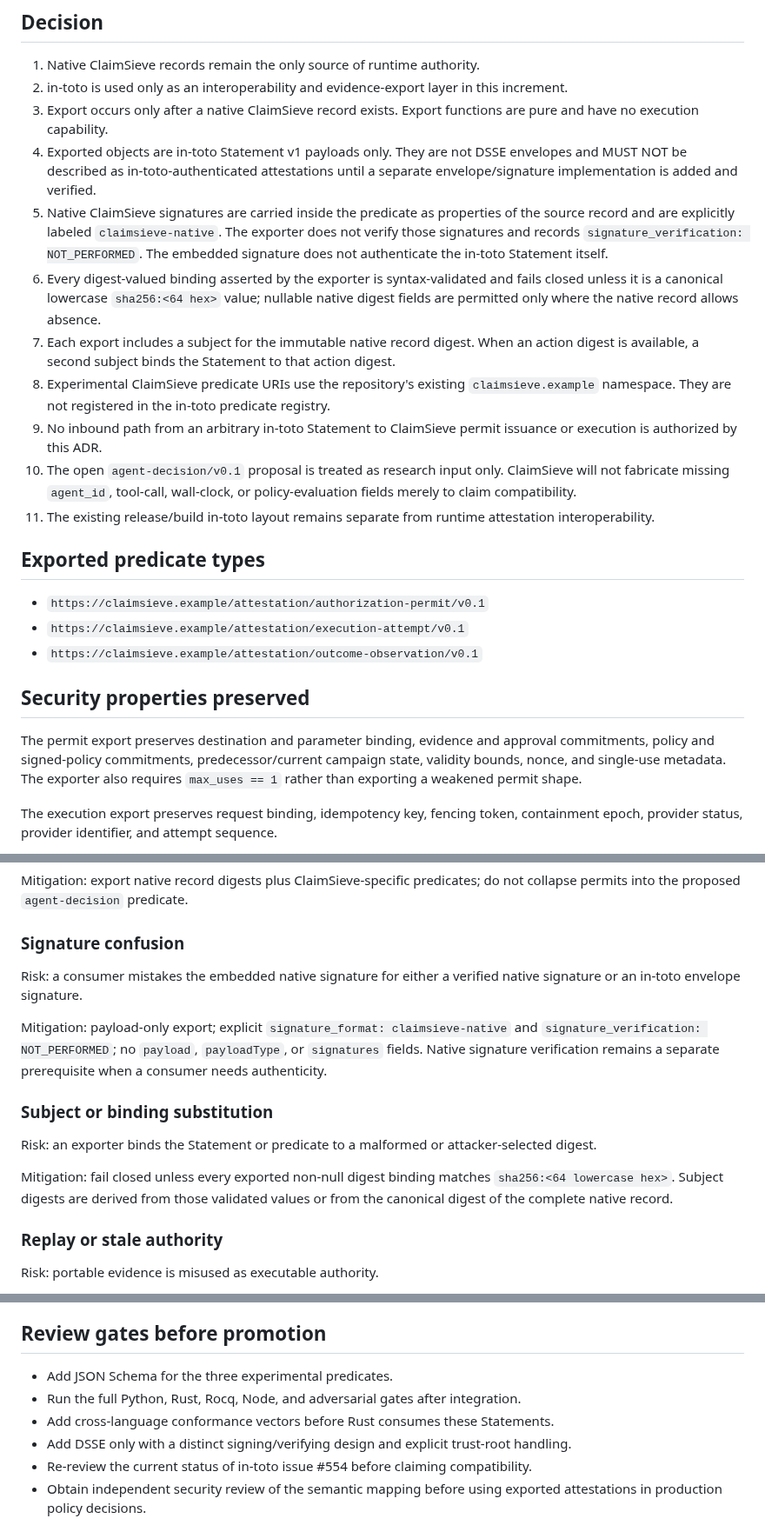
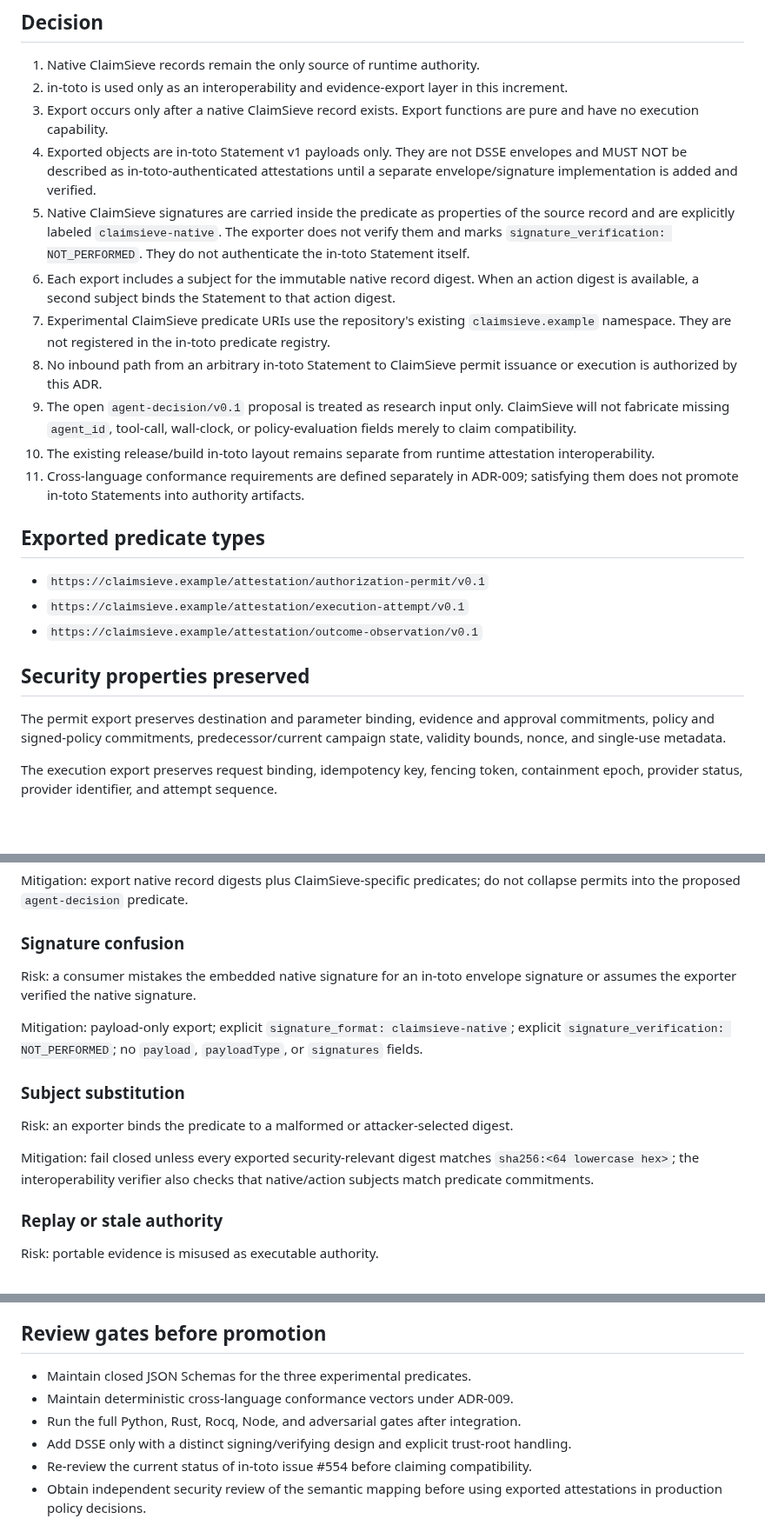
Before and after one commit to ethanduley-png/claimsieve-mainstreet, a Markdown page: docs/adr/ADR-008-in-toto-runtime-interoperability.md, 3 parts joined by grey strips. Shown at 87% size. GitHub-like rendering; blank space fills up the shorter version.

Commit message:
Link conformance follow-on ADR

```diff
--- a/docs/adr/ADR-008-in-toto-runtime-interoperability.md
+++ b/docs/adr/ADR-008-in-toto-runtime-interoperability.md
@@ -16,13 +16,13 @@ ClaimSieve's runtime semantics are materially richer than the proposed `agent-de
 2. in-toto is used only as an interoperability and evidence-export layer in this increment.
 3. Export occurs only after a native ClaimSieve record exists. Export functions are pure and have no execution capability.
 4. Exported objects are in-toto Statement v1 payloads only. They are not DSSE envelopes and MUST NOT be described as in-toto-authenticated attestations until a separate envelope/signature implementation is added and verified.
-5. Native ClaimSieve signatures are carried inside the predicate as properties of the source record and are explicitly labeled `claimsieve-native`. The exporter does not verify those signatures and records `signature_verification: NOT_PERFORMED`. The embedded signature does not authenticate the in-toto Statement itself.
-6. Every digest-valued binding asserted by the exporter is syntax-validated and fails closed unless it is a canonical lowercase `sha256:<64 hex>` value; nullable native digest fields are permitted only where the native record allows absence.
-7. Each export includes a subject for the immutable native record digest. When an action digest is available, a second subject binds the Statement to that action digest.
-8. Experimental ClaimSieve predicate URIs use the repository's existing `claimsieve.example` namespace. They are not registered in the in-toto predicate registry.
-9. No inbound path from an arbitrary in-toto Statement to ClaimSieve permit issuance or execution is authorized by this ADR.
-10. The open `agent-decision/v0.1` proposal is treated as research input only. ClaimSieve will not fabricate missing `agent_id`, tool-call, wall-clock, or policy-evaluation fields merely to claim compatibility.
-11. The existing release/build in-toto layout remains separate from runtime attestation interoperability.
+5. Native ClaimSieve signatures are carried inside the predicate as properties of the source record and are explicitly labeled `claimsieve-native`. The exporter does not verify them and marks `signature_verification: NOT_PERFORMED`. They do not authenticate the in-toto Statement itself.
+6. Each export includes a subject for the immutable native record digest. When an action digest is available, a second subject binds the Statement to that action digest.
+7. Experimental ClaimSieve predicate URIs use the repository's existing `claimsieve.example` namespace. They are not registered in the in-toto predicate registry.
+8. No inbound path from an arbitrary in-toto Statement to ClaimSieve permit issuance or execution is authorized by this ADR.
+9. The open `agent-decision/v0.1` proposal is treated as research input only. ClaimSieve will not fabricate missing `agent_id`, tool-call, wall-clock, or policy-evaluation fields merely to claim compatibility.
+10. The existing release/build in-toto layout remains separate from runtime attestation interoperability.
+11. Cross-language conformance requirements are defined separately in ADR-009; satisfying them does not promote in-toto Statements into authority artifacts.
 
 ## Exported predicate types
 
@@ -32,7 +32,7 @@ ClaimSieve's runtime semantics are materially richer than the proposed `agent-de
 
 ## Security properties preserved
 
-The permit export preserves destination and parameter binding, evidence and approval commitments, policy and signed-policy commitments, predecessor/current campaign state, validity bounds, nonce, and single-use metadata. The exporter also requires `max_uses == 1` rather than exporting a weakened permit shape.
+The permit export preserves destination and parameter binding, evidence and approval commitments, policy and signed-policy commitments, predecessor/current campaign state, validity bounds, nonce, and single-use metadata.
 
 The execution export preserves request binding, idempotency key, fencing token, containment epoch, provider status, provider identifier, and attempt sequence.
 
@@ -48,15 +48,15 @@ Mitigation: export native record digests plus ClaimSieve-specific predicates; do
 
 ### Signature confusion
 
-Risk: a consumer mistakes the embedded native signature for either a verified native signature or an in-toto envelope signature.
+Risk: a consumer mistakes the embedded native signature for an in-toto envelope signature or assumes the exporter verified the native signature.
 
-Mitigation: payload-only export; explicit `signature_format: claimsieve-native` and `signature_verification: NOT_PERFORMED`; no `payload`, `payloadType`, or `signatures` fields. Native signature verification remains a separate prerequisite when a consumer needs authenticity.
+Mitigation: payload-only export; explicit `signature_format: claimsieve-native`; explicit `signature_verification: NOT_PERFORMED`; no `payload`, `payloadType`, or `signatures` fields.
 
-### Subject or binding substitution
+### Subject substitution
 
-Risk: an exporter binds the Statement or predicate to a malformed or attacker-selected digest.
+Risk: an exporter binds the predicate to a malformed or attacker-selected digest.
 
-Mitigation: fail closed unless every exported non-null digest binding matches `sha256:<64 lowercase hex>`. Subject digests are derived from those validated values or from the canonical digest of the complete native record.
+Mitigation: fail closed unless every exported security-relevant digest matches `sha256:<64 lowercase hex>`; the interoperability verifier also checks that native/action subjects match predicate commitments.
 
 ### Replay or stale authority
 
@@ -76,9 +76,9 @@ This creates a narrow standards bridge without changing the trusted computing ba
 
 ## Review gates before promotion
 
-- Add JSON Schema for the three experimental predicates.
+- Maintain closed JSON Schemas for the three experimental predicates.
+- Maintain deterministic cross-language conformance vectors under ADR-009.
 - Run the full Python, Rust, Rocq, Node, and adversarial gates after integration.
-- Add cross-language conformance vectors before Rust consumes these Statements.
 - Add DSSE only with a distinct signing/verifying design and explicit trust-root handling.
 - Re-review the current status of in-toto issue #554 before claiming compatibility.
 - Obtain independent security review of the semantic mapping before using exported attestations in production policy decisions.
```
